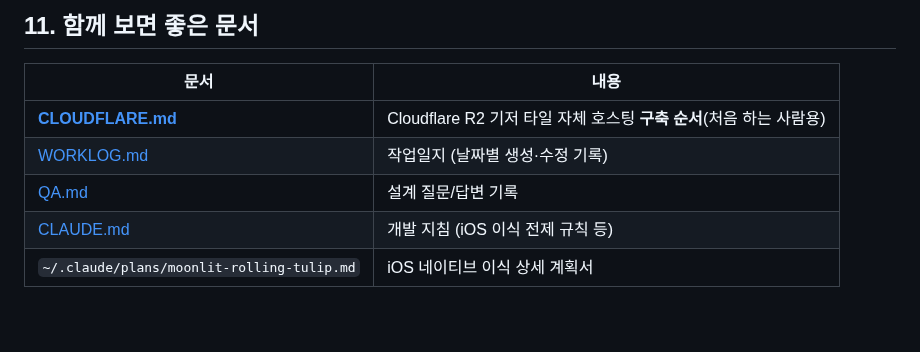
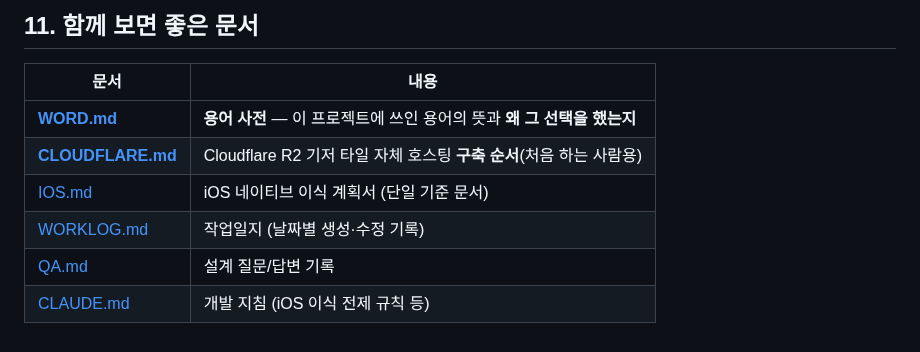
Before and after one commit to ksthink/hihi, a Markdown page: README.md, the part around the change. Drawn GitHub-style.

Commit message:
README 11장 문서 표 갱신 — WORD.md 추가, 폐기된 계획서 경로 정리
- WORD.md(용어 사전) 링크 추가
- 존재하지 않는 `~/.claude/plans/moonlit-rolling-tulip.md` 행을
  이를 대체한 IOS.md 로 교체 (CLAUDE.md 가 명시한 단일 기준 문서)

Co-Authored-By: Claude Opus 4.8 (1M context) <noreply@anthropic.com>

```diff
--- a/README.md
+++ b/README.md
@@ -273,8 +273,9 @@ hihi/
 
 | 문서 | 내용 |
 |---|---|
+| **[WORD.md](WORD.md)** | **용어 사전** — 이 프로젝트에 쓰인 용어의 뜻과 **왜 그 선택을 했는지** |
 | **[CLOUDFLARE.md](CLOUDFLARE.md)** | Cloudflare R2 기저 타일 자체 호스팅 **구축 순서**(처음 하는 사람용) |
+| [IOS.md](IOS.md) | iOS 네이티브 이식 계획서 (단일 기준 문서) |
 | [WORKLOG.md](WORKLOG.md) | 작업일지 (날짜별 생성·수정 기록) |
 | [QA.md](QA.md) | 설계 질문/답변 기록 |
 | [CLAUDE.md](CLAUDE.md) | 개발 지침 (iOS 이식 전제 규칙 등) |
-| `~/.claude/plans/moonlit-rolling-tulip.md` | iOS 네이티브 이식 상세 계획서 |
```
